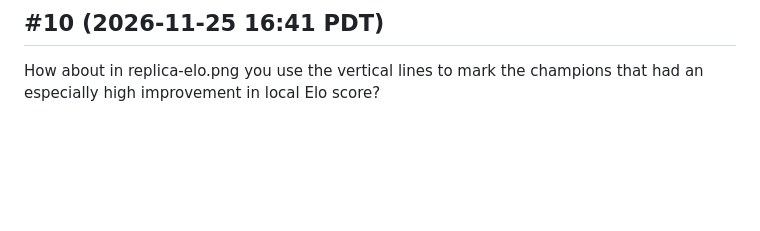
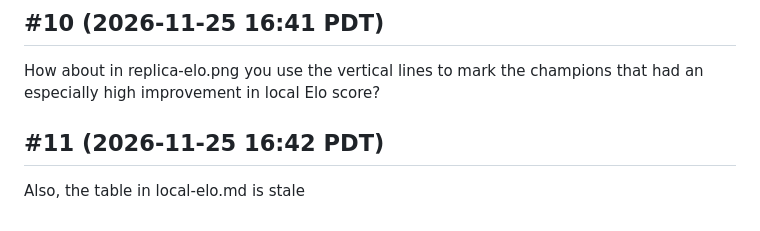
Before and after one commit to terryvanbelle/battlecode25b-vibe, a Markdown page: PROMPTS.md, the part around the change. Rendered like a GitHub page; blank space fills up the shorter version.

```diff
--- a/PROMPTS.md
+++ b/PROMPTS.md
@@ -55,3 +55,6 @@ If they're truly beating us, then it should win in our local tournament
 
 ## #10 (2026-11-25 16:41 PDT)
 How about in replica-elo.png you use the vertical lines to mark the champions that had an especially high improvement in local Elo score?
+
+## #11 (2026-11-25 16:42 PDT)
+Also, the table in local-elo.md is stale
```
Also changed, not shown: progress/local-elo.md (+18 -18 lines), progress/local-elo.png, 1 other file.
